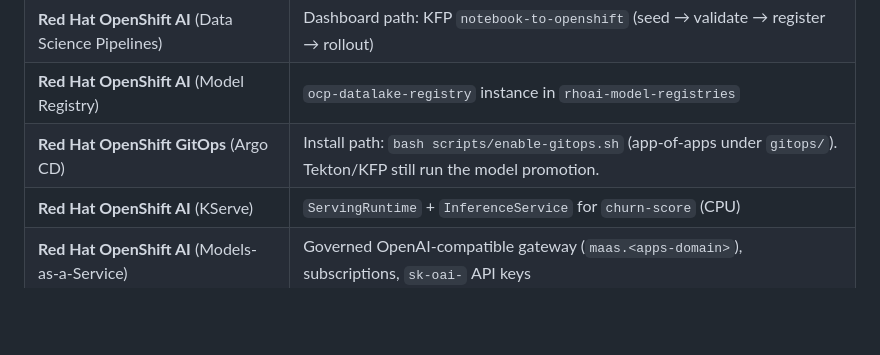
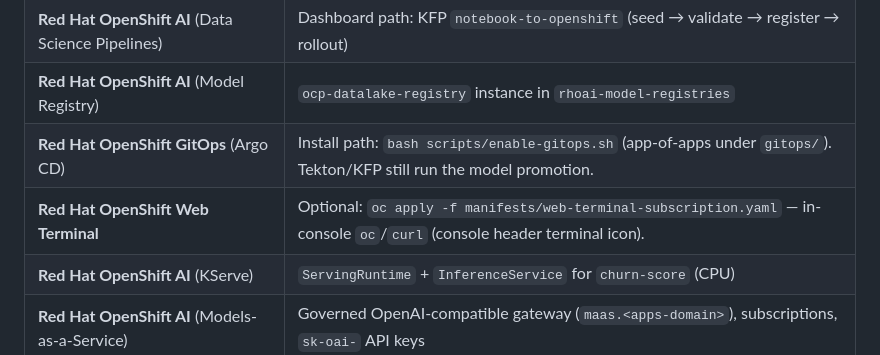
Before and after one commit to maximilianoPizarro/ocp-datalake, a Markdown page: README.md, the part around the change. GitHub-like rendering; blank space fills up the shorter version.

Commit message:
Add Web Terminal curl captures and fix Argo CD controller RBAC.
Install the Web Terminal operator manifest, document in-console curl against /predict and MaaS, and grant the GitOps application controller cluster-admin so existing apps can sync.

Co-authored-by: Cursor <cursoragent@cursor.com>

```diff
--- a/README.md
+++ b/README.md
@@ -22,6 +22,7 @@ Do not commit `oc` tokens, kubeconfigs, or cloud credentials. Rotate any token t
 | **Red Hat OpenShift AI** (Data Science Pipelines) | Dashboard path: KFP `notebook-to-openshift` (seed → validate → register → rollout) |
 | **Red Hat OpenShift AI** (Model Registry) | `ocp-datalake-registry` instance in `rhoai-model-registries` |
 | **Red Hat OpenShift GitOps** (Argo CD) | Install path: `bash scripts/enable-gitops.sh` (app-of-apps under `gitops/`). Tekton/KFP still run the model promotion. |
+| **Red Hat OpenShift Web Terminal** | Optional: `oc apply -f manifests/web-terminal-subscription.yaml` — in-console `oc`/`curl` (console header terminal icon). |
 | **Red Hat OpenShift AI** (KServe) | `ServingRuntime` + `InferenceService` for `churn-score` (CPU) |
 | **Red Hat OpenShift AI** (Models-as-a-Service) | Governed OpenAI-compatible gateway (`maas.<apps-domain>`), subscriptions, `sk-oai-` API keys |
 | **Red Hat Connectivity Link** (Kuadrant) | Auth (Authorino) and token rate limits (Limitador) on the MaaS Gateway |
```
Also changed, not shown: docs/assets/screenshots/23-web-terminal-predict.png (added), docs/assets/screenshots/24-web-terminal-maas.png (added), 6 other files.
